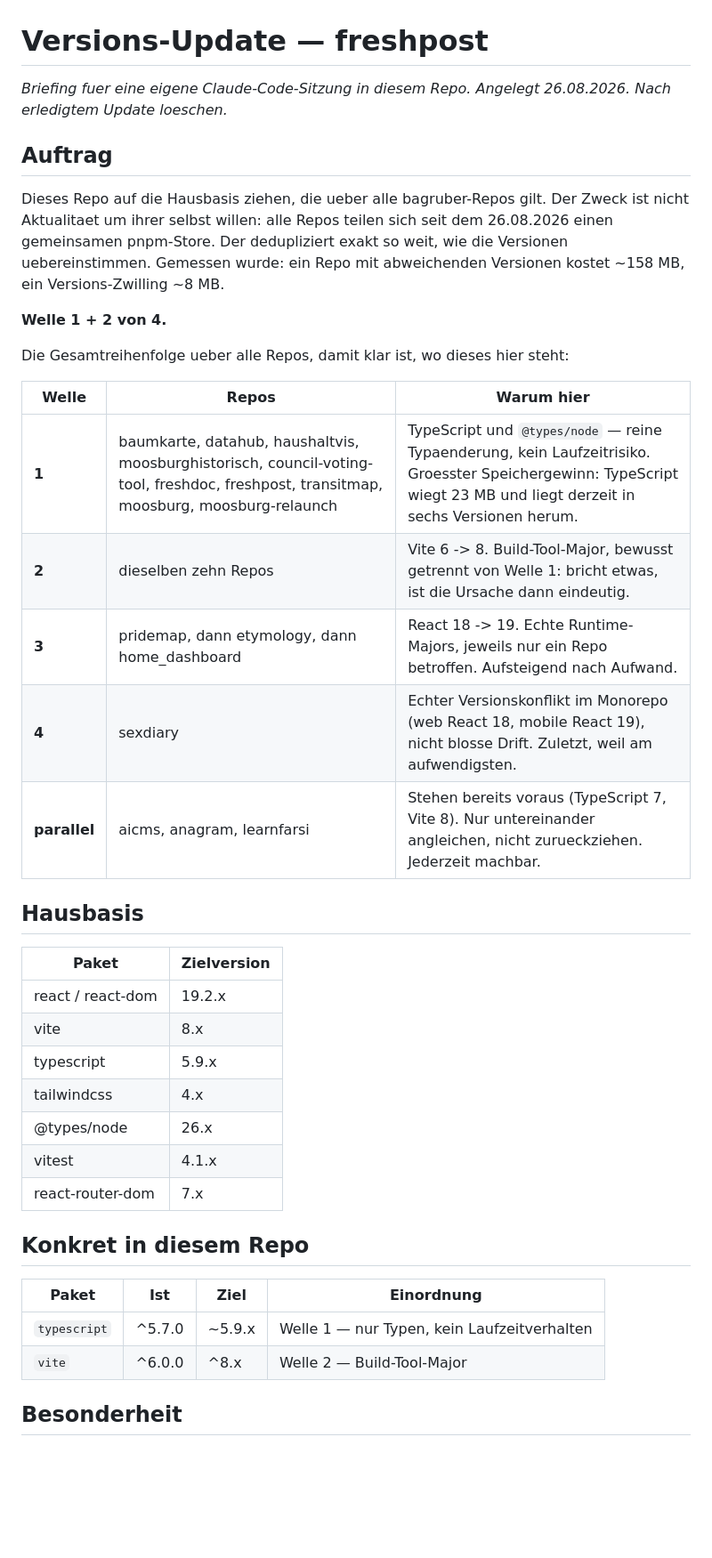
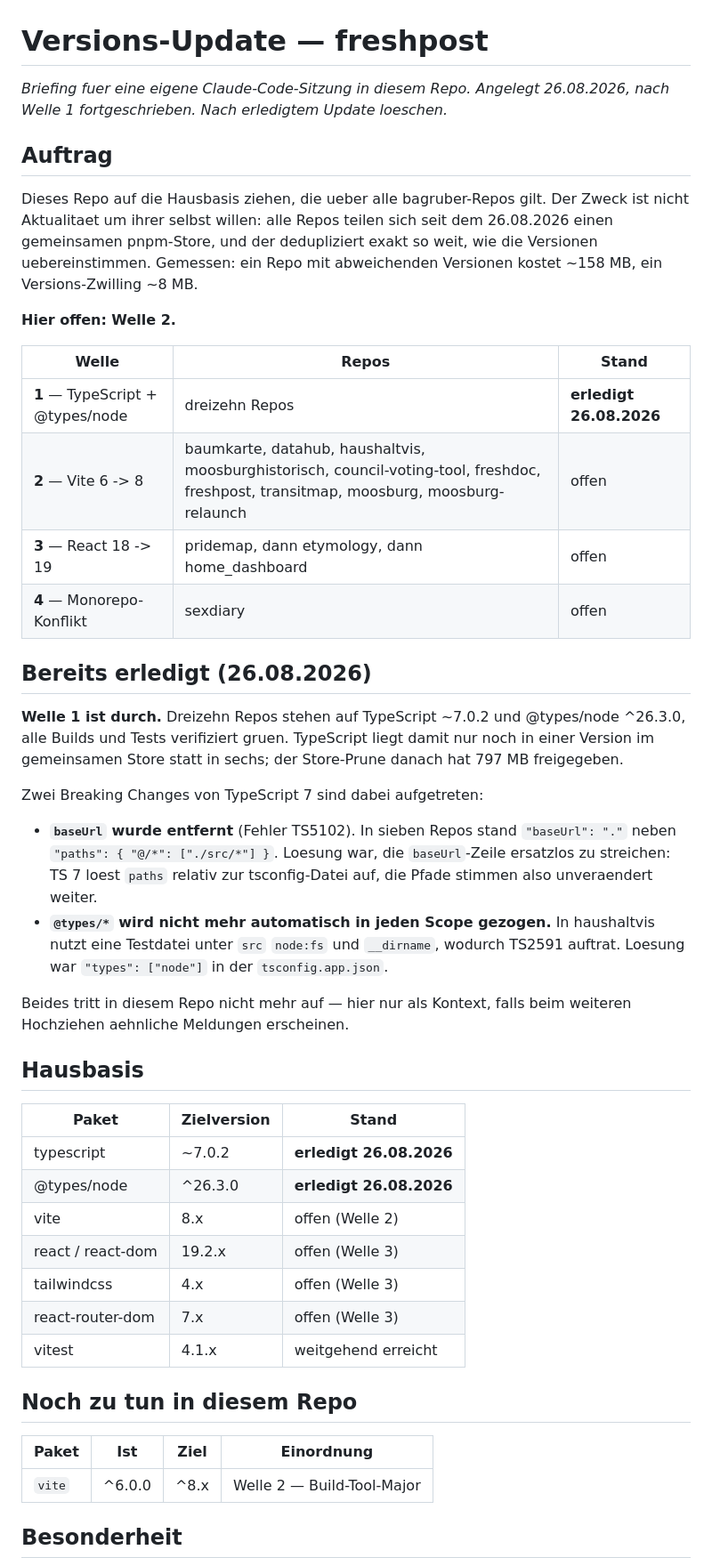
Before and after one commit to bagruber/freshpost, a Markdown page: VERSION-UPGRADE.md, the part around one of its changes. Shown at 89% size. GitHub-like rendering; blank space fills up the shorter version.

Commit message:
Briefing fortgeschrieben: Welle 1 erledigt, Hausbasis auf TypeScript 7

```diff
--- a/VERSION-UPGRADE.md
+++ b/VERSION-UPGRADE.md
@@ -1,45 +1,62 @@
 # Versions-Update — freshpost
 
-*Briefing fuer eine eigene Claude-Code-Sitzung in diesem Repo. Angelegt 26.08.2026.
-Nach erledigtem Update loeschen.*
+*Briefing fuer eine eigene Claude-Code-Sitzung in diesem Repo. Angelegt 26.08.2026,
+nach Welle 1 fortgeschrieben. Nach erledigtem Update loeschen.*
 
 ## Auftrag
 
 Dieses Repo auf die Hausbasis ziehen, die ueber alle bagruber-Repos gilt. Der Zweck
 ist nicht Aktualitaet um ihrer selbst willen: alle Repos teilen sich seit dem
-26.08.2026 einen gemeinsamen pnpm-Store. Der dedupliziert exakt so weit, wie die
-Versionen uebereinstimmen. Gemessen wurde: ein Repo mit abweichenden Versionen kostet
+26.08.2026 einen gemeinsamen pnpm-Store, und der dedupliziert exakt so weit, wie die
+Versionen uebereinstimmen. Gemessen: ein Repo mit abweichenden Versionen kostet
 ~158 MB, ein Versions-Zwilling ~8 MB.
 
-**Welle 1 + 2 von 4.**
+**Hier offen: Welle 2.**
 
-Die Gesamtreihenfolge ueber alle Repos, damit klar ist, wo dieses hier steht:
+| Welle | Repos | Stand |
+|---|---|---|
+| **1** — TypeScript + @types/node | dreizehn Repos | **erledigt 26.08.2026** |
+| **2** — Vite 6 -> 8 | baumkarte, datahub, haushaltvis, moosburghistorisch, council-voting-tool, freshdoc, freshpost, transitmap, moosburg, moosburg-relaunch | offen |
+| **3** — React 18 -> 19 | pridemap, dann etymology, dann home_dashboard | offen |
+| **4** — Monorepo-Konflikt | sexdiary | offen |
 
-| Welle | Repos | Warum hier |
-|---|---|---|
-| **1** | baumkarte, datahub, haushaltvis, moosburghistorisch, council-voting-tool, freshdoc, freshpost, transitmap, moosburg, moosburg-relaunch | TypeScript und `@types/node` — reine Typaenderung, kein Laufzeitrisiko. Groesster Speichergewinn: TypeScript wiegt 23 MB und liegt derzeit in sechs Versionen herum. |
-| **2** | dieselben zehn Repos | Vite 6 -> 8. Build-Tool-Major, bewusst getrennt von Welle 1: bricht etwas, ist die Ursache dann eindeutig. |
-| **3** | pridemap, dann etymology, dann home_dashboard | React 18 -> 19. Echte Runtime-Majors, jeweils nur ein Repo betroffen. Aufsteigend nach Aufwand. |
-| **4** | sexdiary | Echter Versionskonflikt im Monorepo (web React 18, mobile React 19), nicht blosse Drift. Zuletzt, weil am aufwendigsten. |
-| **parallel** | aicms, anagram, learnfarsi | Stehen bereits voraus (TypeScript 7, Vite 8). Nur untereinander angleichen, nicht zurueckziehen. Jederzeit machbar. |
+## Bereits erledigt (26.08.2026)
+
+**Welle 1 ist durch.** Dreizehn Repos stehen auf TypeScript ~7.0.2 und
+@types/node ^26.3.0, alle Builds und Tests verifiziert gruen. TypeScript liegt
+damit nur noch in einer Version im gemeinsamen Store statt in sechs; der
+Store-Prune danach hat 797 MB freigegeben.
+
+Zwei Breaking Changes von TypeScript 7 sind dabei aufgetreten:
+
+- **`baseUrl` wurde entfernt** (Fehler TS5102). In sieben Repos stand
+  `"baseUrl": "."` neben `"paths": { "@/*": ["./src/*"] }`. Loesung war,
+  die `baseUrl`-Zeile ersatzlos zu streichen: TS 7 loest `paths` relativ zur
+  tsconfig-Datei auf, die Pfade stimmen also unveraendert weiter.
+- **`@types/*` wird nicht mehr automatisch in jeden Scope gezogen.** In
+  haushaltvis nutzt eine Testdatei unter `src` `node:fs` und `__dirname`,
+  wodurch TS2591 auftrat. Loesung war `"types": ["node"]` in der
+  `tsconfig.app.json`.
+
+Beides tritt in diesem Repo nicht mehr auf — hier nur als Kontext, falls beim
+weiteren Hochziehen aehnliche Meldungen erscheinen.
 
 ## Hausbasis
 
-| Paket | Zielversion |
-|---|---|
-| react / react-dom | 19.2.x |
-| vite | 8.x |
-| typescript | 5.9.x |
-| tailwindcss | 4.x |
-| @types/node | 26.x |
-| vitest | 4.1.x |
-| react-router-dom | 7.x |
+| Paket | Zielversion | Stand |
+|---|---|---|
+| typescript | ~7.0.2 | **erledigt 26.08.2026** |
+| @types/node | ^26.3.0 | **erledigt 26.08.2026** |
+| vite | 8.x | offen (Welle 2) |
+| react / react-dom | 19.2.x | offen (Welle 3) |
+| tailwindcss | 4.x | offen (Welle 3) |
+| react-router-dom | 7.x | offen (Welle 3) |
+| vitest | 4.1.x | weitgehend erreicht |
 
-## Konkret in diesem Repo
+## Noch zu tun in diesem Repo
 
 | Paket | Ist | Ziel | Einordnung |
 |---|---|---|---|
-| `typescript` | ^5.7.0 | ~5.9.x | Welle 1 — nur Typen, kein Laufzeitverhalten |
 | `vite` | ^6.0.0 | ^8.x | Welle 2 — Build-Tool-Major |
 
 ## Besonderheit
```
Also changed, not shown: other parts of VERSION-UPGRADE.md (+9 -7 lines).
